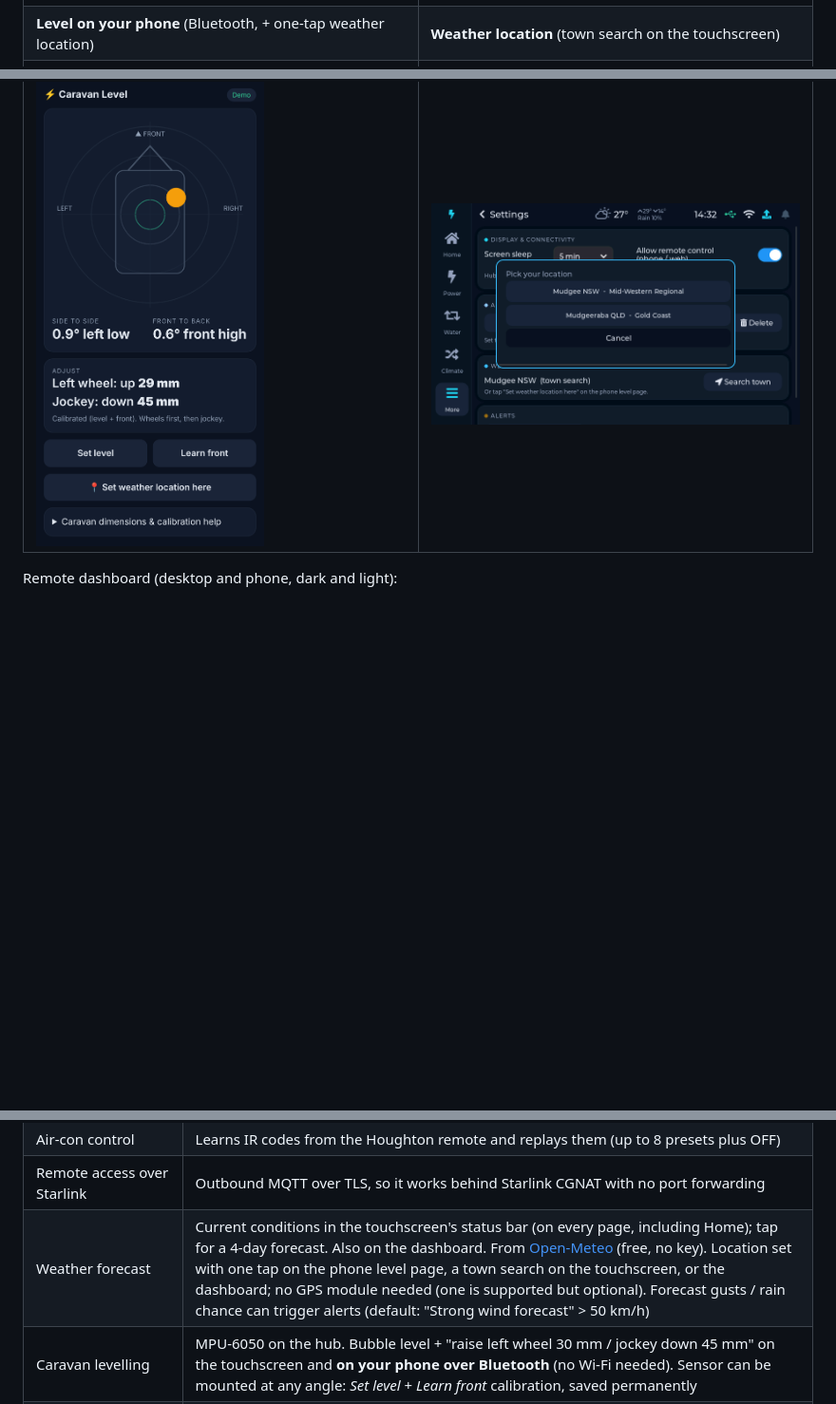
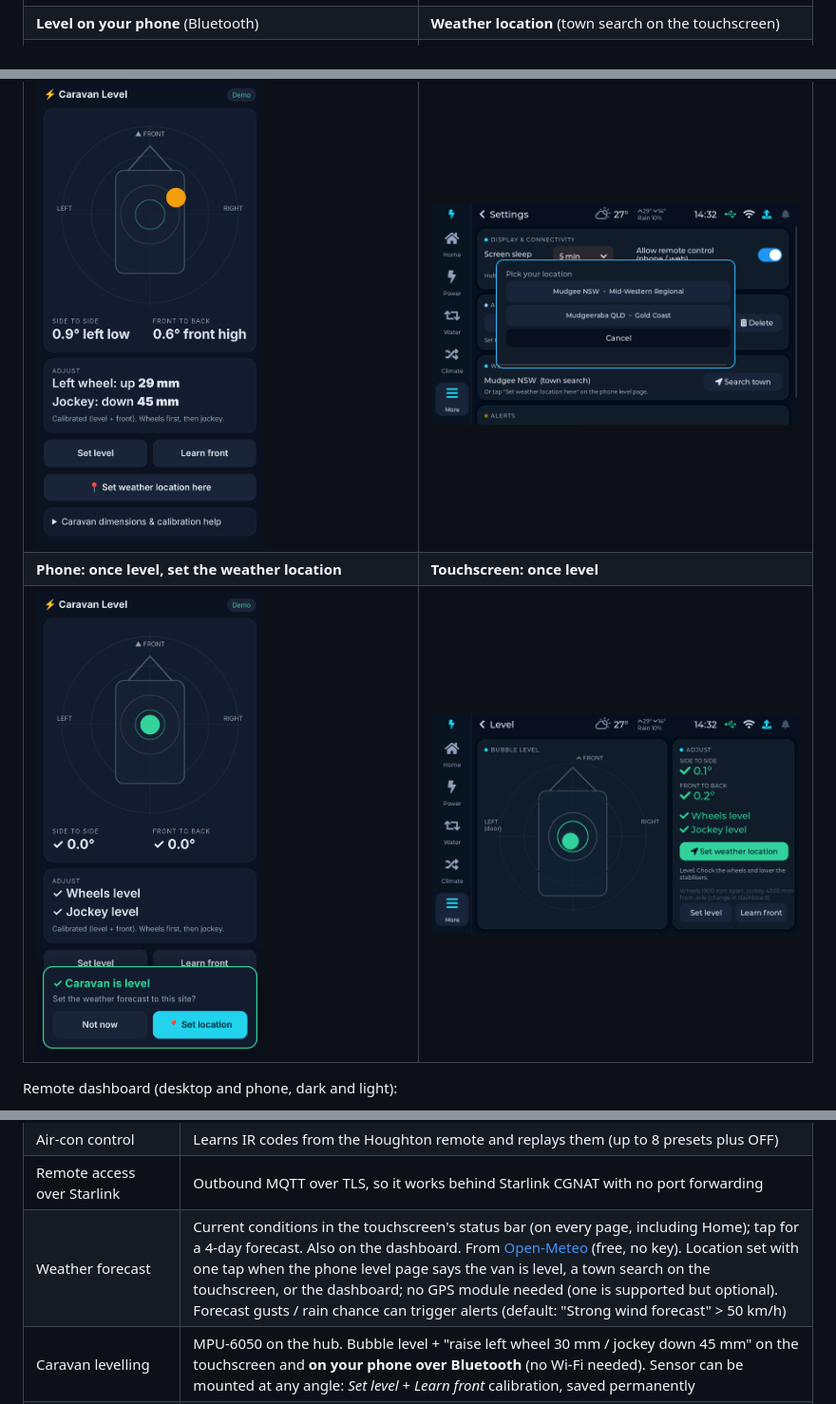
Before and after one commit to beau-shelley/Caravan-Power, a Markdown page: README.md, 3 parts joined by grey strips. Shown at 95% size. Rendered like a GitHub page; pictures changed too: docs/img/12-level-done.png (added), docs/img/web-level-prompt.png (added); blank space fills up the shorter version.

```diff
--- a/README.md
+++ b/README.md
@@ -17,8 +17,10 @@ It talks to the BMPRO system **wirelessly through the OdysseyLink** (the same Bl
 | ![alerts](docs/img/05-alerts.png) | |
 | **Forecast** (tap the weather in the status bar) | **Level** (bubble + wheel/jockey mm) |
 | ![forecast](docs/img/09-forecast.png) | ![level](docs/img/08-level.png) |
-| **Level on your phone** (Bluetooth, + one-tap weather location) | **Weather location** (town search on the touchscreen) |
+| **Level on your phone** (Bluetooth) | **Weather location** (town search on the touchscreen) |
 | <img src="docs/img/web-level.png" width="240"> | ![location](docs/img/10-location-search.png) |
+| **Phone: once level, set the weather location** | **Touchscreen: once level** |
+| <img src="docs/img/web-level-prompt.png" width="240"> | ![level done](docs/img/12-level-done.png) |
 
 Remote dashboard (desktop and phone, dark and light):
 
@@ -41,7 +43,7 @@ Remote dashboard (desktop and phone, dark and light):
 | Inverter control | Relay on the Powertech remote port (pulse or latch), with a 240 V output sense |
 | Air-con control | Learns IR codes from the Houghton remote and replays them (up to 8 presets plus OFF) |
 | Remote access over Starlink | Outbound MQTT over TLS, so it works behind Starlink CGNAT with no port forwarding |
-| Weather forecast | Current conditions in the touchscreen's status bar (on every page, including Home); tap for a 4-day forecast. Also on the dashboard. From [Open-Meteo](https://open-meteo.com) (free, no key). Location set with one tap on the phone level page, a town search on the touchscreen, or the dashboard; no GPS module needed (one is supported but optional). Forecast gusts / rain chance can trigger alerts (default: "Strong wind forecast" > 50 km/h) |
+| Weather forecast | Current conditions in the touchscreen's status bar (on every page, including Home); tap for a 4-day forecast. Also on the dashboard. From [Open-Meteo](https://open-meteo.com) (free, no key). Location set with one tap when the phone level page says the van is level, a town search on the touchscreen, or the dashboard; no GPS module needed (one is supported but optional). Forecast gusts / rain chance can trigger alerts (default: "Strong wind forecast" > 50 km/h) |
 | Caravan levelling | MPU-6050 on the hub. Bubble level + "raise left wheel 30 mm / jockey down 45 mm" on the touchscreen and **on your phone over Bluetooth** (no Wi-Fi needed). Sensor can be mounted at any angle: *Set level* + *Learn front* calibration, saved permanently |
 | Modern UI on the 7" Waveshare | LVGL 8.3 dark UI, 800×480. The rail shows only everyday pages (Home, Power, Water, Climate); Level, Alerts & rules and Settings sit behind **More**. Tap the bell for alerts. Screen sleeps, wakes on alarm |
 
```
Also changed, not shown: docs/WIRING.md (+2 -2 lines), 5 other files.
